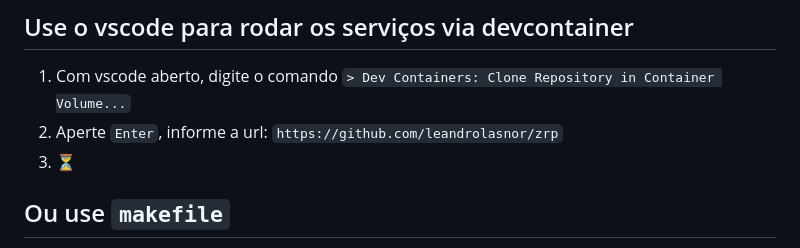
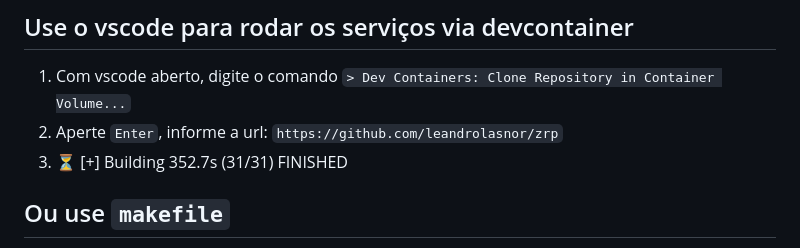
Before and after one commit to leandrolasnor/zrp, a Markdown page: README.md, the part around the change. Drawn GitHub-style.

Commit message:
chore: readme.md

```diff
--- a/README.md
+++ b/README.md
@@ -14,7 +14,7 @@
 
 1. Com vscode aberto, digite o comando `> Dev Containers: Clone Repository in Container Volume...`
 2. Aperte `Enter`, informe a url: `https://github.com/leandrolasnor/zrp`
-4. :hourglass_flowing_sand:
+4. :hourglass_flowing_sand: [+] Building 352.7s (31/31) FINISHED
 
 ## Ou use `makefile`
 
```
